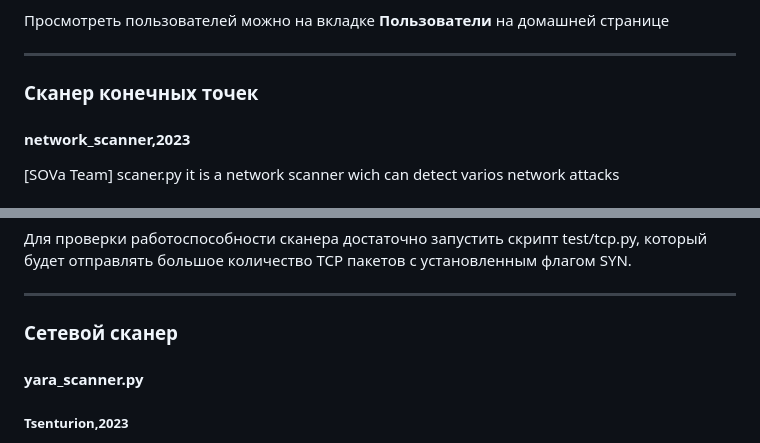
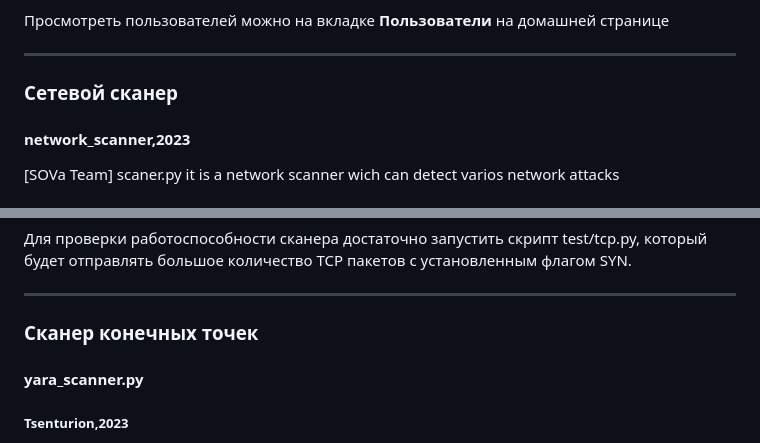
Before and after one commit to d1ViN3-git/SOVa, a Markdown page: README.md, 2 parts joined by grey strips. GitHub-like rendering.

```diff
--- a/README.md
+++ b/README.md
@@ -58,7 +58,7 @@ http://localhost:5000/ или http://*<your_console_ip>*:5000/ (если вхо
 
 ------
 
-### Сканер конечных точек
+### Сетевой сканер
 #### network_scanner,2023
 
 [SOVa Team]
@@ -88,7 +88,7 @@ chmod +x run_scaner.sh
 
 ---
 
-### Сетевой сканер
+### Сканер конечных точек
 #### yara_scanner.py
 ##### Tsenturion,2023
 
```
